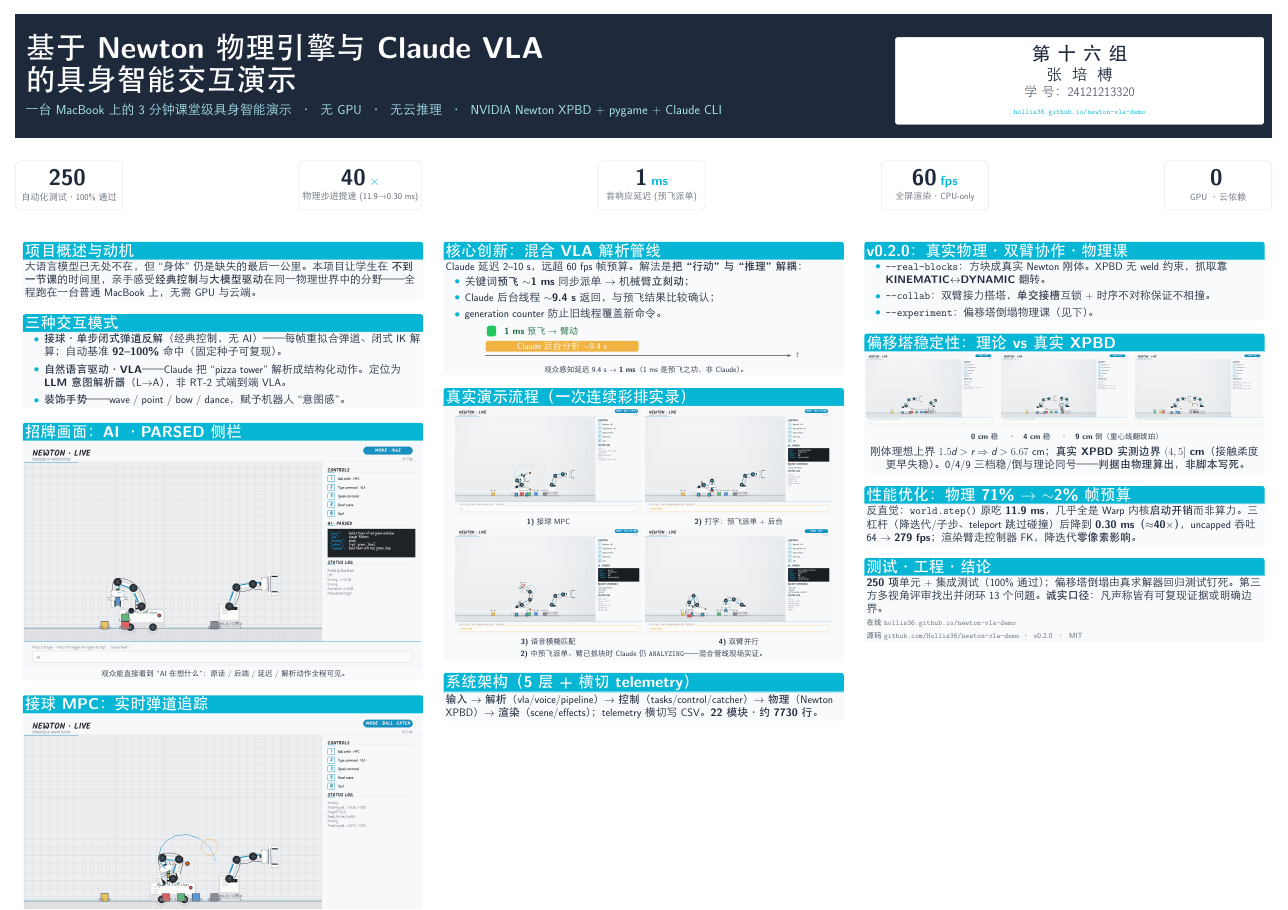
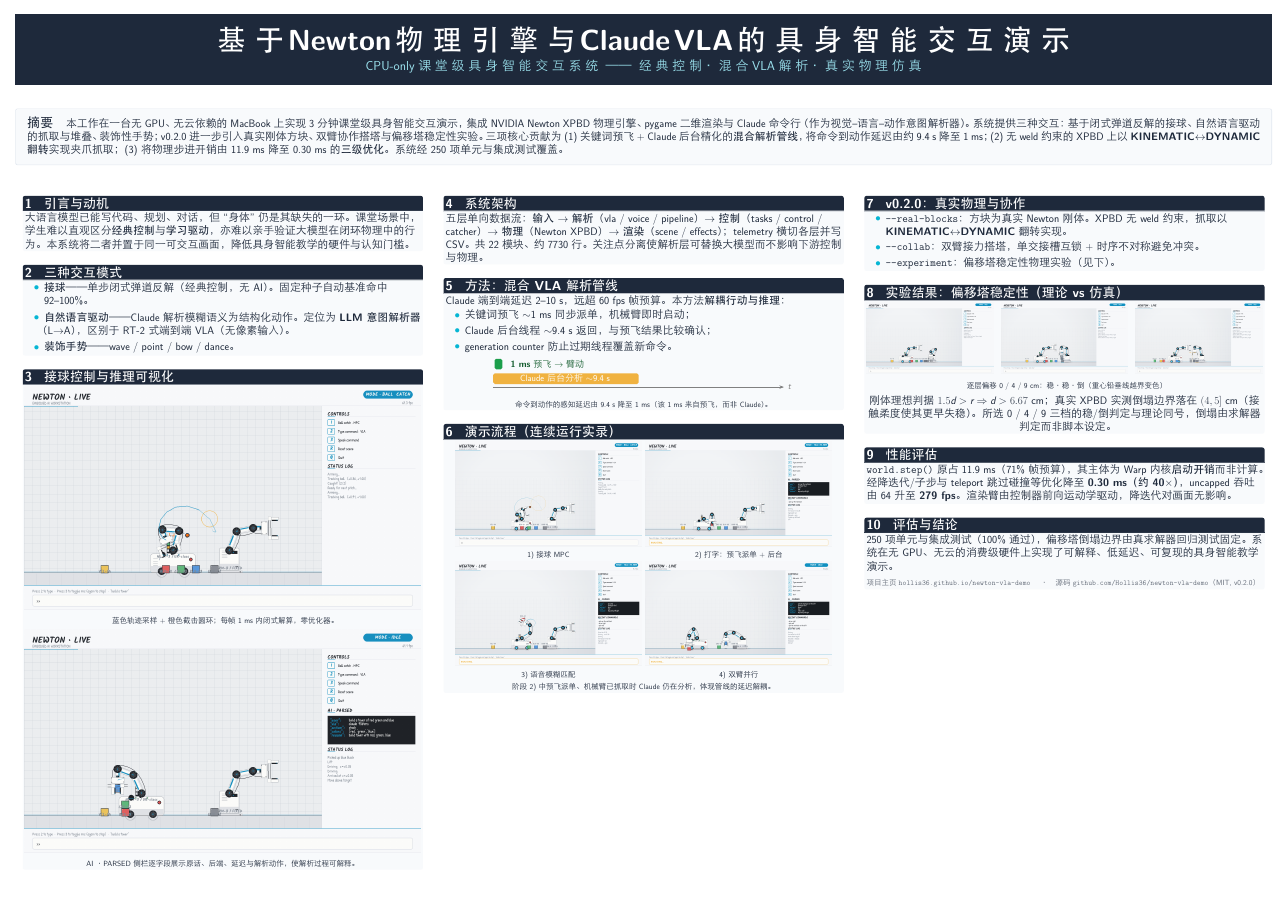
Before and after one commit to Hollis36/newton-vla-demo, a LaTeX poster (docs/poster.tex): the whole page. The pictures show the PDF file docs/poster.pdf that the author committed with the source.

Commit message:
docs(poster): academic restyle — drop personal info, abstract + numbered sections
Per request: no personal information, academic style, no redundancy.
- Removed the team/author card; the title band is now centered title +
  subtitle only.
- Replaced the marketing stat-badge strip with a full-width 摘要 (Abstract).
- Reorganized into ten numbered academic sections (引言 / 三种交互模式 /
  接球控制 / 系统架构 / 方法:混合管线 / 演示流程 / v0.2.0 / 实验结果 /
  性能评估 / 评估与结论); neutralized promotional wording.
- "no GPU / no cloud" now stated once (abstract) rather than repeated.
One A1 page, zero overfull.

```diff
--- a/docs/poster.tex
+++ b/docs/poster.tex
@@ -42,36 +33,30 @@
 
 % ============================================================ Title band
 \begin{tcolorbox}[colback=urink, colframe=urink, sharp corners, boxrule=0pt,
-   borderline south={5pt}{0pt}{urcyan},
-   left=26pt, right=22pt, top=22pt, bottom=22pt]
-\begin{columns}[c]
-\column{0.70\linewidth}
-{\color{white}\fontsize{56}{64}\selectfont\bfseries 基于 Newton 物理引擎与 Claude VLA}\\[6pt]
-{\color{white}\fontsize{56}{64}\selectfont\bfseries 的具身智能交互演示}\\[16pt]
-{\color{urcyan!35!white}\large 一台 MacBook 上的 3 分钟课堂级具身智能演示 \;·\; 无 GPU \;·\; 无云推理 \;·\; NVIDIA Newton XPBD + pygame + Claude CLI}
-\column{0.30\linewidth}
-\begin{tcolorbox}[colback=white, colframe=white, rounded corners, boxrule=0pt,
-     halign=center, left=8pt, right=8pt, top=12pt, bottom=12pt]
-{\LARGE\bfseries\color{urink} 第十六组}\\[8pt]
-{\Large\color{urink} 张培榑}\\[5pt]
-{\large\color{urink!70} 学号：24121213320}\\[10pt]
-{\footnotesize\color{urcyan} \texttt{hollis36.github.io/newton-vla-demo}}
-\end{tcolorbox}
-\end{columns}
+   borderline south={4pt}{0pt}{urcyan},
+   halign=center, left=20pt, right=20pt, top=20pt, bottom=18pt]
+{\color{white}\fontsize{54}{62}\selectfont\bfseries
+ 基于 Newton 物理引擎与 Claude VLA 的具身智能交互演示}\\[12pt]
+{\color{urcyan!40!white}\large
+ CPU-only 课堂级具身智能交互系统 \;——\; 经典控制 · 混合 VLA 解析 · 真实物理仿真}
 \end{tcolorbox}
 
-\vspace{0.9cm}
+\vspace{0.7cm}
 
-% ============================================================ Stat strip
-\begin{center}
-\statbadge{250}{}{自动化测试 · 100\% 通过}\hfill
-\statbadge{40}{$\times$}{物理步进提速 (11.9$\to$0.30 ms)}\hfill
-\statbadge{1}{ms}{首响应延迟 (预飞派单)}\hfill
-\statbadge{60}{fps}{全屏渲染 · CPU-only}\hfill
-\statbadge{0}{}{GPU · 云依赖}
-\end{center}
+% ============================================================ Abstract
+\begin{tcolorbox}[colback=urbody, colframe=urgrid, boxrule=1pt, rounded corners,
+   left=18pt, right=18pt, top=12pt, bottom=12pt]
+{\large\bfseries\color{urink} 摘要\quad}{\normalsize\color{urink}
+本工作在一台无 GPU、无云依赖的 MacBook 上实现 3 分钟课堂级具身智能交互演示，集成
+NVIDIA Newton XPBD 物理引擎、pygame 二维渲染与 Claude 命令行（作为视觉--语言--动作意图
+解析器）。系统提供三种交互：基于闭式弹道反解的接球、自然语言驱动的抓取与堆叠、装饰性手势；
+v0.2.0 进一步引入真实刚体方块、双臂协作搭塔与偏移塔稳定性实验。三项核心贡献为
+(1) 关键词预飞 + Claude 后台精化的\textbf{混合解析管线}，将命令到动作延迟由约 9.4 s 降至 1 ms；
+(2) 无 weld 约束的 XPBD 上以 \textbf{KINEMATIC$\leftrightarrow$DYNAMIC 翻转}实现夹爪抓取；
+(3) 将物理步进开销由 11.9 ms 降至 0.30 ms 的\textbf{三级优化}。系统经 250 项单元与集成测试覆盖。}
+\end{tcolorbox}
 
-\vspace{0.8cm}
+\vspace{0.7cm}
 
 % ============================================================ 3 columns
 \begin{columns}[t]
@@ -79,41 +64,33 @@
 % -------------------------------------------------- Column 1
 \begin{column}{0.315\linewidth}
 
-\begin{block}{项目概述与动机}
+\begin{block}{1\;\; 引言与动机}
 \normalsize
-大语言模型已无处不在，但 ``身体'' 仍是缺失的最后一公里。本项目让学生在
-\textbf{不到一节课}的时间里，亲手感受\textbf{经典控制}与\textbf{大模型驱动}
-在同一物理世界中的分野——全程跑在一台普通 MacBook 上，无需 GPU 与云端。
+大语言模型已能写代码、规划、对话，但``身体''仍是其缺失的一环。课堂场景中，学生难以直观
+区分\textbf{经典控制}与\textbf{学习驱动}，亦难以亲手验证大模型在闭环物理中的行为。本系统
+将二者并置于同一可交互画面，降低具身智能教学的硬件与认知门槛。
 \end{block}
 
-\vspace{0.6cm}
+\vspace{0.55cm}
 
-\begin{block}{三种交互模式}
+\begin{block}{2\;\; 三种交互模式}
 \normalsize
-\begin{itemize}\setlength\itemsep{8pt}
-  \item \textbf{接球 · 单步闭式弹道反解}（经典控制，无 AI）——每帧重拟合弹道、
-        闭式 IK 解算；自动基准 \textbf{92--100\%} 命中（固定种子可复现）。
-  \item \textbf{自然语言驱动 · VLA}——Claude 把 ``pizza tower'' 解析成结构化动作。
-        定位为 \textbf{LLM 意图解析器}（L$\to$A），非 RT-2 式端到端 VLA。
-  \item \textbf{装饰手势}——wave / point / bow / dance，赋予机器人``意图感''。
+\begin{itemize}\setlength\itemsep{7pt}
+  \item \textbf{接球}——单步闭式弹道反解（经典控制，无 AI）。固定种子自动基准命中 92--100\%。
+  \item \textbf{自然语言驱动}——Claude 解析模糊语义为结构化动作。定位为
+        \textbf{LLM 意图解析器}（L$\to$A），区别于 RT-2 式端到端 VLA（无像素输入）。
+  \item \textbf{装饰手势}——wave / point / bow / dance。
 \end{itemize}
 \end{block}
 
-\vspace{0.6cm}
+\vspace{0.55cm}
 
-\begin{block}{招牌画面：AI · PARSED 侧栏}
+\begin{block}{3\;\; 接球控制与推理可视化}
 \centering
-\includegraphics[width=\linewidth]{figures/vla_panel_industrial.png}\\[4pt]
-\footnotesize 观众能直接看到 ``AI 在想什么''：原话 / 后端 / 延迟 / 解析动作全程可见。
-\end{block}
-
-\vspace{0.6cm}
-
-\begin{block}{接球 MPC：实时弹道追踪}
-\centering
-\includegraphics[width=\linewidth]{figures/catch_industrial.png}\\[4pt]
-\footnotesize \textcolor{urcyan}{蓝色}轨迹采样 + \textcolor{uramber!70!black}{橙色}截击圆环，
-``commit'' 瞬间标记决策点——每帧 1 ms 内闭式解算，零优化器。
+\includegraphics[width=\linewidth]{figures/catch_industrial.png}\\[3pt]
+{\footnotesize 蓝色轨迹采样 + 橙色截击圆环；每帧 1 ms 内闭式解算，零优化器。}\\[8pt]
+\includegraphics[width=\linewidth]{figures/vla_panel_industrial.png}\\[3pt]
+{\footnotesize AI · PARSED 侧栏逐字段展示原话、后端、延迟与解析动作，使解析过程可解释。}
 \end{block}
 
 \end{column}
@@ -121,49 +98,50 @@
 % -------------------------------------------------- Column 2
 \begin{column}{0.315\linewidth}
 
-\begin{block}{核心创新：混合 VLA 解析管线}
+\begin{block}{4\;\; 系统架构}
 \normalsize
-Claude 延迟 2--10 s，远超 60 fps 帧预算。解法是\textbf{把``行动''与``推理''解耦}：
-\begin{itemize}\setlength\itemsep{6pt}
-  \item 关键词\textbf{预飞} $\sim$\textbf{1 ms} 同步派单 $\to$ 机械臂\textbf{立刻动}；
-  \item Claude 后台线程 $\sim$\textbf{9.4 s} 返回，与预飞结果比较确认；
-  \item generation counter 防止旧线程覆盖新命令。
+五层单向数据流：\textbf{输入} $\to$ \textbf{解析}（vla / voice / pipeline）$\to$
+\textbf{控制}（tasks / control / catcher）$\to$ \textbf{物理}（Newton XPBD）$\to$
+\textbf{渲染}（scene / effects）；telemetry 横切各层并写 CSV。共 22 模块、约 7730 行。
+关注点分离使解析层可替换大模型而不影响下游控制与物理。
+\end{block}
+
+\vspace{0.55cm}
+
+\begin{block}{5\;\; 方法：混合 VLA 解析管线}
+\normalsize
+Claude 端到端延迟 2--10 s，远超 60 fps 帧预算。本方法\textbf{解耦行动与推理}：
+\begin{itemize}\setlength\itemsep{5pt}
+  \item 关键词预飞 $\sim$1 ms 同步派单，机械臂即时启动；
+  \item Claude 后台线程 $\sim$9.4 s 返回，与预飞结果比较确认；
+  \item generation counter 防止过期线程覆盖新命令。
 \end{itemize}
-\vspace{2pt}
+\vspace{3pt}
 \centering
 \begin{tikzpicture}[font=\small]
-  \draw[-Stealth, very thick, gray] (0,0) -- (20,0) node[right]{$t$};
-  \node[fill=urgreen, rounded corners=3pt, minimum width=0.6cm, minimum height=0.7cm] at (0.4,1.6){};
-  \node[right, urgreen!50!black] at (1.0,1.6){\textbf{1 ms} 预飞 $\to$ 臂动};
-  \node[fill=uramber, rounded corners=3pt, minimum width=10cm, minimum height=0.7cm, anchor=west] at (0,0.6){};
-  \node[white] at (5,0.6){Claude 后台分析 $\sim$9.4 s};
+  \draw[-Stealth, very thick, gray] (0,0) -- (19,0) node[right]{$t$};
+  \node[fill=urgreen!80!black, rounded corners=3pt, minimum width=0.5cm, minimum height=0.7cm] at (0.35,1.5){};
+  \node[right, urgreen!45!black] at (0.9,1.5){\textbf{1 ms} 预飞 $\to$ 臂动};
+  \node[fill=uramber, rounded corners=3pt, minimum width=9.5cm, minimum height=0.7cm, anchor=west] at (0,0.55){};
+  \node[white] at (4.7,0.55){Claude 后台分析 $\sim$9.4 s};
 \end{tikzpicture}\\[2pt]
-\footnotesize 观众感知延迟 9.4 s $\to$ \textbf{1 ms}（1 ms 是预飞之功，非 Claude）。
+{\footnotesize 命令到动作的感知延迟由 9.4 s 降至 1 ms（该 1 ms 来自预飞，而非 Claude）。}
 \end{block}
 
-\vspace{0.5cm}
+\vspace{0.55cm}
 
-\begin{block}{真实演示流程（一次连续彩排实录）}
+\begin{block}{6\;\; 演示流程（连续运行实录）}
 \centering
 \setlength{\tabcolsep}{4pt}\renewcommand{\arraystretch}{0.9}
 \begin{tabular}{cc}
 \includegraphics[width=0.47\linewidth]{figures/flow_1_catch.png} &
 \includegraphics[width=0.47\linewidth]{figures/flow_2_typed.png}\\
-{\footnotesize \textbf{1)} 接球 MPC} & {\footnotesize \textbf{2)} 打字：预飞派单+后台}\\
+{\footnotesize 1) 接球 MPC} & {\footnotesize 2) 打字：预飞派单 + 后台}\\
 \includegraphics[width=0.47\linewidth]{figures/flow_3_voice.png} &
 \includegraphics[width=0.47\linewidth]{figures/flow_4_dual.png}\\
-{\footnotesize \textbf{3)} 语音模糊匹配} & {\footnotesize \textbf{4)} 双臂并行}\\
-\end{tabular}\\[3pt]
-{\footnotesize \textbf{2)} 中预飞派单、臂已抓块时 Claude 仍 \texttt{ANALYZING}——混合管线现场实证。}
-\end{block}
-
-\vspace{0.5cm}
-
-\begin{block}{系统架构（5 层 + 横切 telemetry）}
-\normalsize
-\textbf{输入} $\to$ \textbf{解析}（vla/voice/pipeline）$\to$ \textbf{控制}（tasks/control/catcher）
-$\to$ \textbf{物理}（Newton XPBD）$\to$ \textbf{渲染}（scene/effects）；telemetry 横切写 CSV。
-\textbf{22 模块 · 约 7730 行}。
+{\footnotesize 3) 语音模糊匹配} & {\footnotesize 4) 双臂并行}\\
+\end{tabular}\\[2pt]
+{\footnotesize 阶段 2) 中预飞派单、机械臂已抓取时 Claude 仍在分析，体现管线的延迟解耦。}
 \end{block}
 
 \end{column}
@@ -171,47 +149,48 @@
 % -------------------------------------------------- Column 3
 \begin{column}{0.315\linewidth}
 
-\begin{block}{v0.2.0：真实物理 · 双臂协作 · 物理课}
+\begin{block}{7\;\; v0.2.0：真实物理与协作}
 \normalsize
-\begin{itemize}\setlength\itemsep{6pt}
-  \item \texttt{--real-blocks}：方块成真实 Newton 刚体。XPBD 无 weld 约束，抓取靠
-        \textbf{KINEMATIC$\leftrightarrow$DYNAMIC} 翻转。
-  \item \texttt{--collab}：双臂接力搭塔，\textbf{单交接槽}互锁 + 时序不对称保证不相撞。
-  \item \texttt{--experiment}：偏移塔倒塌物理课（见下）。
+\begin{itemize}\setlength\itemsep{5pt}
+  \item \texttt{--real-blocks}：方块为真实 Newton 刚体。XPBD 无 weld 约束，抓取以
+        \textbf{KINEMATIC$\leftrightarrow$DYNAMIC} 翻转实现。
+  \item \texttt{--collab}：双臂接力搭塔，单交接槽互锁 + 时序不对称避免冲突。
+  \item \texttt{--experiment}：偏移塔稳定性物理实验（见下）。
 \end{itemize}
 \end{block}
 
-\vspace{0.5cm}
+\vspace{0.55cm}
 
-\begin{block}{偏移塔稳定性：理论 vs 真实 XPBD}
+\begin{block}{8\;\; 实验结果：偏移塔稳定性（理论 vs 仿真）}
 \centering
 \includegraphics[width=0.32\linewidth]{figures/experiment_aligned.png}\hfill
 \includegraphics[width=0.32\linewidth]{figures/experiment_offset.png}\hfill
 \includegraphics[width=0.32\linewidth]{figures/experiment_topple.png}\\[3pt]
-{\footnotesize \textbf{0 cm} 稳 \quad·\quad \textbf{4 cm} 稳 \quad·\quad \textbf{9 cm} 倒（重心线翻琥珀）}\\[6pt]
-\normalsize 刚体理想上界 $1.5d>r\Rightarrow d>6.67$ cm；\textbf{真实 XPBD 实测边界
-$(4,5]$ cm}（接触柔度更早失稳）。0/4/9 三档稳/倒与理论同号——\textbf{判据由物理算出，非脚本写死}。
+{\footnotesize 逐层偏移 0 / 4 / 9 cm：稳 · 稳 · 倒（重心铅垂线越界变色）}\\[6pt]
+\normalsize 刚体理想判据 $1.5d>r\Rightarrow d>6.67$ cm；真实 XPBD 实测倒塌边界落在
+$(4,5]$ cm（接触柔度使其更早失稳）。所选 0 / 4 / 9 三档的稳/倒判定与理论同号，
+倒塌由求解器判定而非脚本设定。
 \end{block}
 
-\vspace{0.5cm}
+\vspace{0.55cm}
 
-\begin{block}{性能优化：物理 71\% $\to$ $\sim$2\% 帧预算}
+\begin{block}{9\;\; 性能评估}
 \normalsize
-反直觉：\texttt{world.step()} 原吃 \textbf{11.9 ms}，几乎全是 Warp 内核\textbf{启动开销}
-而非算力。三杠杆（降迭代/子步、teleport 跳过碰撞）后降到 \textbf{0.30 ms（$\approx$40$\times$）}，
-uncapped 吞吐 64 $\to$ \textbf{279 fps}；渲染臂走控制器 FK，降迭代\textbf{零像素影响}。
+\texttt{world.step()} 原占 11.9 ms（71\% 帧预算），其主体为 Warp 内核\textbf{启动开销}
+而非计算。经降迭代/子步与 teleport 跳过碰撞等优化降至 \textbf{0.30 ms（约 40$\times$）}，
+uncapped 吞吐由 64 升至 \textbf{279 fps}。渲染臂由控制器前向运动学驱动，降迭代对画面无影响。
 \end{block}
 
-\vspace{0.5cm}
+\vspace{0.55cm}
 
-\begin{block}{测试 · 工程 · 结论}
+\begin{block}{10\;\; 评估与结论}
 \normalsize
-\textbf{250 项}单元+集成测试（100\% 通过）；偏移塔倒塌由真求解器回归测试钉死。
-第三方多视角评审找出并闭环 13 个问题。\textbf{诚实口径}：凡声称皆有可复现证据或明确边界。
-\vspace{6pt}\\
+250 项单元与集成测试（100\% 通过），偏移塔倒塌边界由真求解器回归测试固定。系统在无 GPU、
+无云的消费级硬件上实现了可解释、低延迟、可复现的具身智能教学演示。\par
+\vspace{5pt}
 {\footnotesize\color{urink!70}
-\textbf{在线}\ \texttt{hollis36.github.io/newton-vla-demo}\\
-\textbf{源码}\ \texttt{github.com/Hollis36/newton-vla-demo}\;·\; v0.2.0 \;·\; MIT}
+项目主页\;\texttt{hollis36.github.io/newton-vla-demo} \quad·\quad
+源码\;\texttt{github.com/Hollis36/newton-vla-demo}（MIT, v0.2.0）}
 \end{block}
 
 \end{column}
```
Also changed, not shown: CHANGELOG.md, docs/poster.pdf, docs/poster.tex (17 more changed lines).
